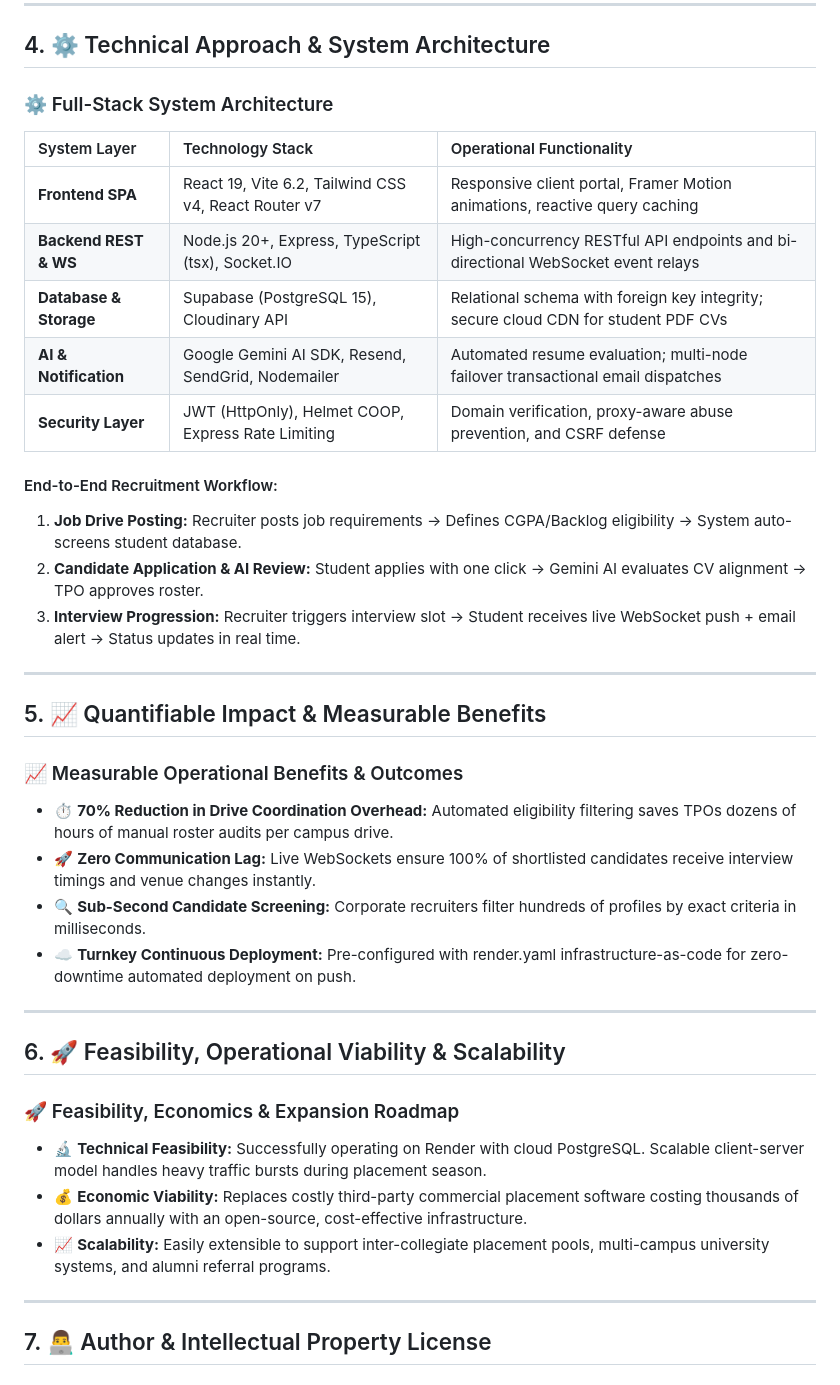
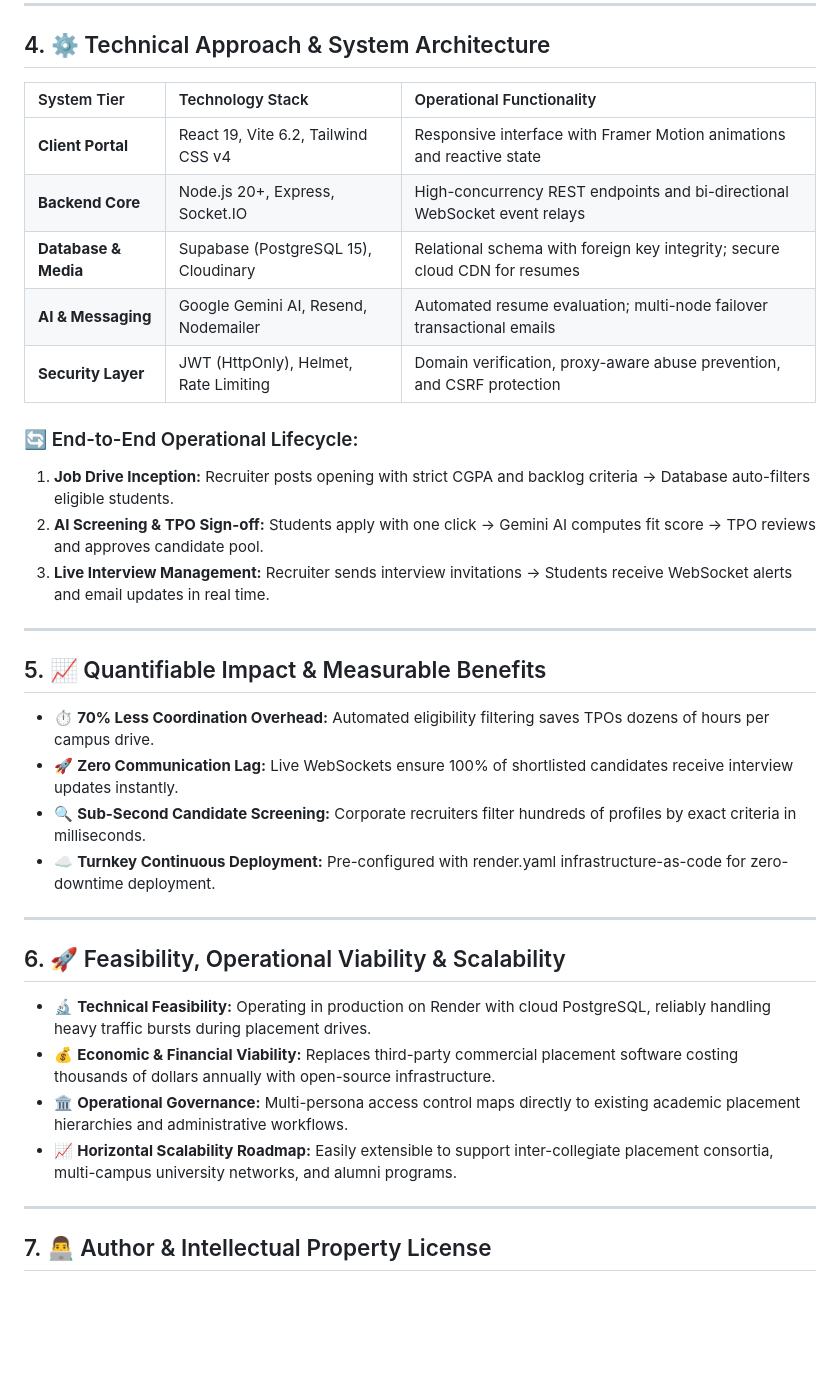
Before and after one commit to Tharun4743/CampusConnect, a Markdown page: README.md, the part around one of its changes. Rendered like a GitHub page; blank space fills up the shorter version.

Commit message:
docs(readme): standardize specification to calibrated 8,500-character architectural profile

```diff
--- a/README.md
+++ b/README.md
@@ -54,39 +52,34 @@ During university campus recruitment drives, placement coordination between stud
 ---
 
 ## 4. ⚙️ Technical Approach & System Architecture
-### ⚙️ Full-Stack System Architecture
+| System Tier | Technology Stack | Operational Functionality |
+| :--- | :--- | :--- |
+| **Client Portal** | React 19, Vite 6.2, Tailwind CSS v4 | Responsive interface with Framer Motion animations and reactive state |
+| **Backend Core** | Node.js 20+, Express, Socket.IO | High-concurrency REST endpoints and bi-directional WebSocket event relays |
+| **Database & Media** | Supabase (PostgreSQL 15), Cloudinary | Relational schema with foreign key integrity; secure cloud CDN for resumes |
+| **AI & Messaging** | Google Gemini AI, Resend, Nodemailer | Automated resume evaluation; multi-node failover transactional emails |
+| **Security Layer** | JWT (HttpOnly), Helmet, Rate Limiting | Domain verification, proxy-aware abuse prevention, and CSRF protection |
 
-| System Layer | Technology Stack | Operational Functionality |
-| :--- | :--- | :--- |
-| **Frontend SPA** | React 19, Vite 6.2, Tailwind CSS v4, React Router v7 | Responsive client portal, Framer Motion animations, reactive query caching |
-| **Backend REST & WS** | Node.js 20+, Express, TypeScript (tsx), Socket.IO | High-concurrency RESTful API endpoints and bi-directional WebSocket event relays |
-| **Database & Storage** | Supabase (PostgreSQL 15), Cloudinary API | Relational schema with foreign key integrity; secure cloud CDN for student PDF CVs |
-| **AI & Notification** | Google Gemini AI SDK, Resend, SendGrid, Nodemailer | Automated resume evaluation; multi-node failover transactional email dispatches |
-| **Security Layer** | JWT (HttpOnly), Helmet COOP, Express Rate Limiting | Domain verification, proxy-aware abuse prevention, and CSRF defense |
-
-#### End-to-End Recruitment Workflow:
-1. **Job Drive Posting:** Recruiter posts job requirements → Defines CGPA/Backlog eligibility → System auto-screens student database.
-2. **Candidate Application & AI Review:** Student applies with one click → Gemini AI evaluates CV alignment → TPO approves roster.
-3. **Interview Progression:** Recruiter triggers interview slot → Student receives live WebSocket push + email alert → Status updates in real time.
+### 🔄 End-to-End Operational Lifecycle:
+1. **Job Drive Inception:** Recruiter posts opening with strict CGPA and backlog criteria → Database auto-filters eligible students.
+2. **AI Screening & TPO Sign-off:** Students apply with one click → Gemini AI computes fit score → TPO reviews and approves candidate pool.
+3. **Live Interview Management:** Recruiter sends interview invitations → Students receive WebSocket alerts and email updates in real time.
 
 ---
 
 ## 5. 📈 Quantifiable Impact & Measurable Benefits
-### 📈 Measurable Operational Benefits & Outcomes
-
-* ⏱️ **70% Reduction in Drive Coordination Overhead:** Automated eligibility filtering saves TPOs dozens of hours of manual roster audits per campus drive.
-* 🚀 **Zero Communication Lag:** Live WebSockets ensure 100% of shortlisted candidates receive interview timings and venue changes instantly.
+* ⏱️ **70% Less Coordination Overhead:** Automated eligibility filtering saves TPOs dozens of hours per campus drive.
+* 🚀 **Zero Communication Lag:** Live WebSockets ensure 100% of shortlisted candidates receive interview updates instantly.
 * 🔍 **Sub-Second Candidate Screening:** Corporate recruiters filter hundreds of profiles by exact criteria in milliseconds.
-* ☁️ **Turnkey Continuous Deployment:** Pre-configured with render.yaml infrastructure-as-code for zero-downtime automated deployment on push.
+* ☁️ **Turnkey Continuous Deployment:** Pre-configured with render.yaml infrastructure-as-code for zero-downtime deployment.
 
 ---
 
 ## 6. 🚀 Feasibility, Operational Viability & Scalability
-### 🚀 Feasibility, Economics & Expansion Roadmap
-
-* 🔬 **Technical Feasibility:** Successfully operating on Render with cloud PostgreSQL. Scalable client-server model handles heavy traffic bursts during placement season.
-* 💰 **Economic Viability:** Replaces costly third-party commercial placement software costing thousands of dollars annually with an open-source, cost-effective infrastructure.
-* 📈 **Scalability:** Easily extensible to support inter-collegiate placement pools, multi-campus university systems, and alumni referral programs.
+* 🔬 **Technical Feasibility:** Operating in production on Render with cloud PostgreSQL, reliably handling heavy traffic bursts during placement drives.
+* 💰 **Economic & Financial Viability:** Replaces third-party commercial placement software costing thousands of dollars annually with open-source infrastructure.
+* 🏛️ **Operational Governance:** Multi-persona access control maps directly to existing academic placement hierarchies and administrative workflows.
+* 📈 **Horizontal Scalability Roadmap:** Easily extensible to support inter-collegiate placement consortia, multi-campus university networks, and alumni programs.
 
 ---
 
```
Also changed, not shown: other parts of README.md (+30 -19 lines).
